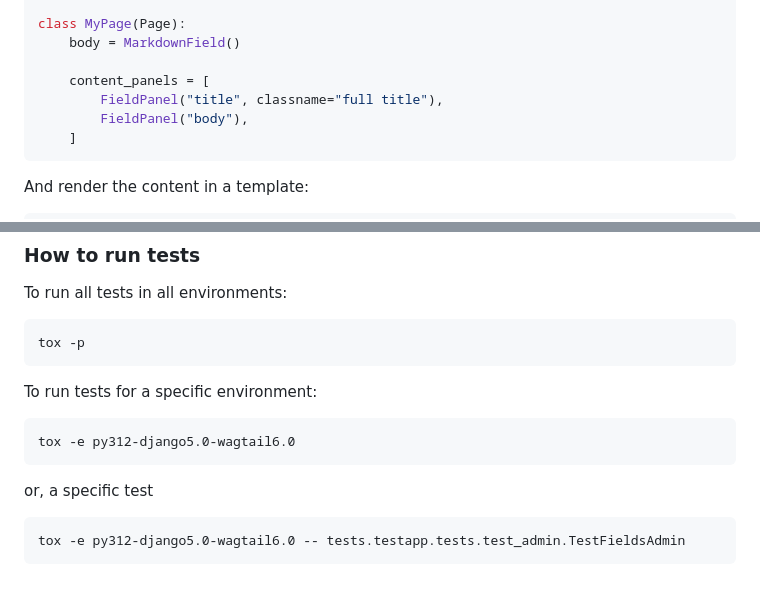
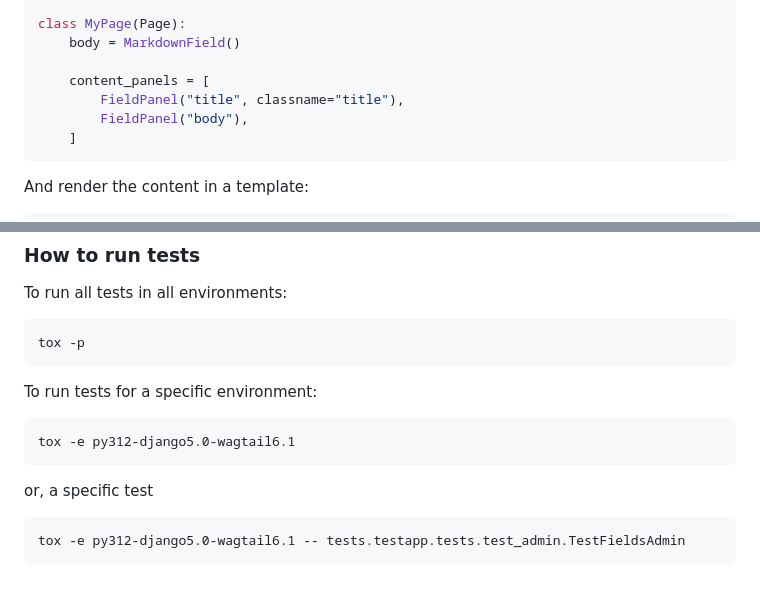
Before and after one commit to torchbox/wagtail-markdown, a Markdown page: README.md, 2 parts joined by grey strips. GitHub-like rendering.

````diff
--- a/README.md
+++ b/README.md
@@ -280,7 +280,7 @@ class MyPage(Page):
     body = MarkdownField()
 
     content_panels = [
-        FieldPanel("title", classname="full title"),
+        FieldPanel("title", classname="title"),
         FieldPanel("body"),
     ]
 ```
@@ -347,11 +347,11 @@ tox -p
 To run tests for a specific environment:
 
 ```shell
-tox -e py312-django5.0-wagtail6.0
+tox -e py312-django5.0-wagtail6.1
 ```
 
 or, a specific test
 
 ```shell
-tox -e py312-django5.0-wagtail6.0 -- tests.testapp.tests.test_admin.TestFieldsAdmin
+tox -e py312-django5.0-wagtail6.1 -- tests.testapp.tests.test_admin.TestFieldsAdmin
 ```
````
